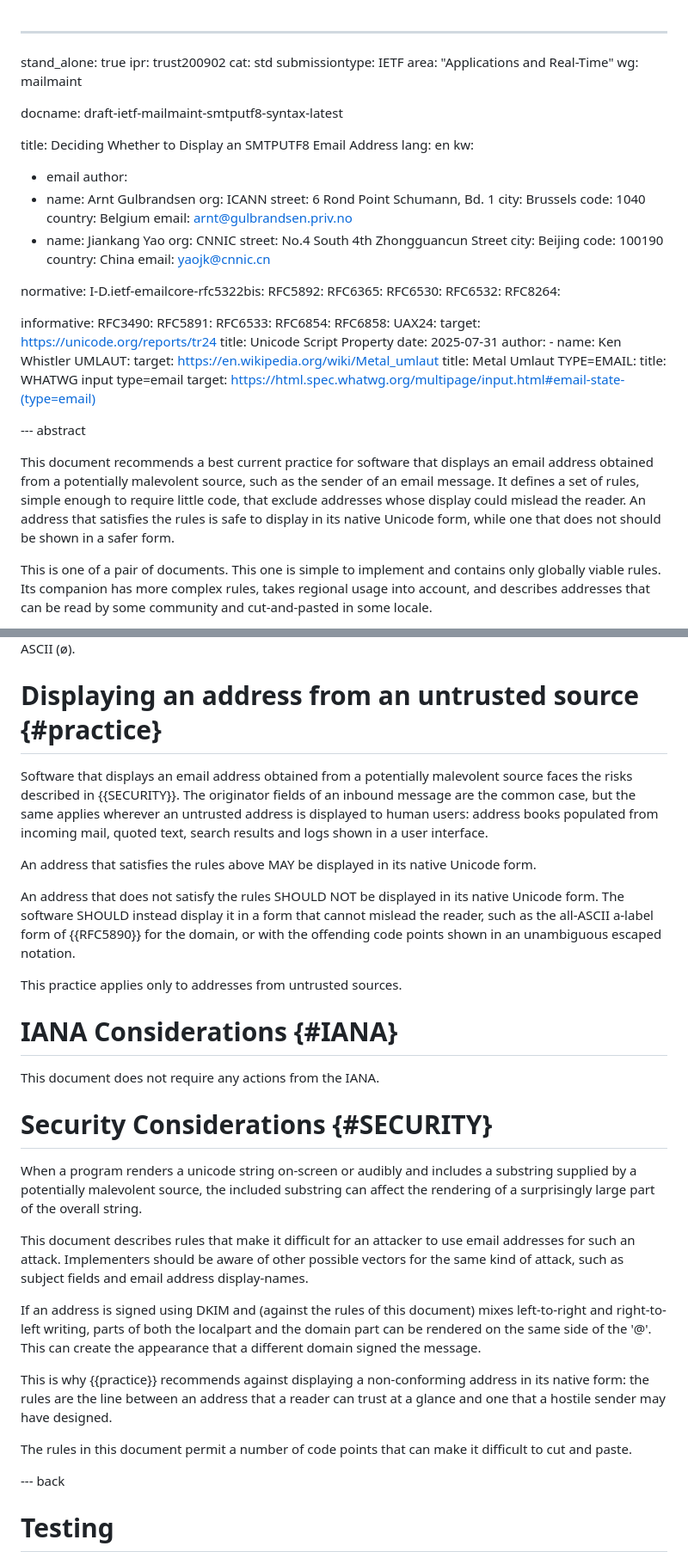
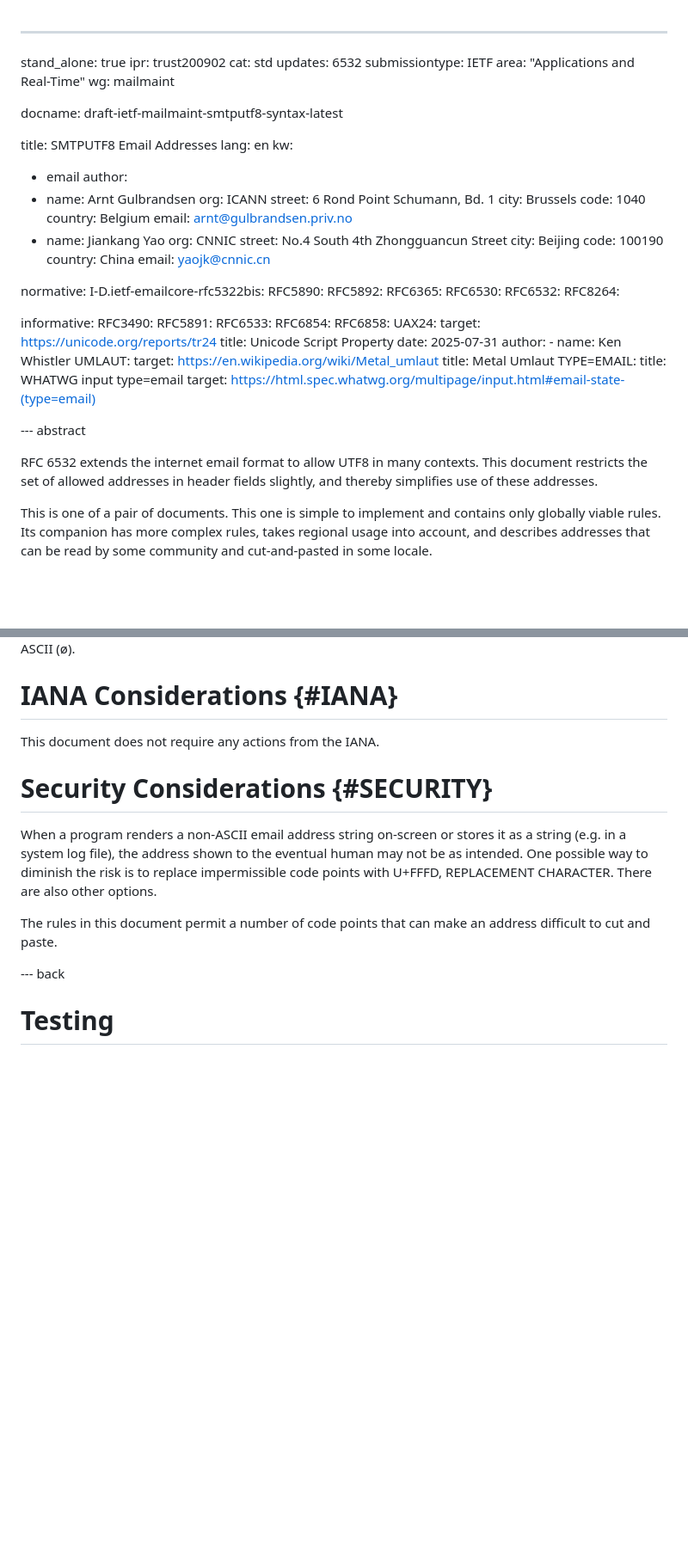
Before and after one commit to arnt/mailmaint-smtputf8, a Markdown page: draft-ietf-mailmaint-smtputf8-syntax.md, 2 parts joined by grey strips. Shown at 86% size. GitHub-like rendering; blank space fills up the shorter version.

```diff
--- a/draft-ietf-mailmaint-smtputf8-syntax.md
+++ b/draft-ietf-mailmaint-smtputf8-syntax.md
@@ -2,13 +2,14 @@
 stand_alone: true
 ipr: trust200902
 cat: std
+updates: 6532
 submissiontype: IETF
 area: "Applications and Real-Time"
 wg: mailmaint
 
 docname: draft-ietf-mailmaint-smtputf8-syntax-latest
 
-title: Deciding Whether to Display an SMTPUTF8 Email Address
+title: SMTPUTF8 Email Addresses
 lang: en
 kw:
   - email
@@ -30,6 +31,7 @@ author:
 
 normative:
   I-D.ietf-emailcore-rfc5322bis:
+  RFC5890:
   RFC5892:
   RFC6365:
   RFC6530:
@@ -58,13 +60,9 @@ informative:
 
 --- abstract
 
-This document recommends a best current practice for software that
-displays an email address obtained from a potentially malevolent
-source, such as the sender of an email message. It defines a set of
-rules, simple enough to require little code, that exclude addresses
-whose display could mislead the reader. An address that satisfies the
-rules is safe to display in its native Unicode form, while one that
-does not should be shown in a safer form.
+RFC 6532 extends the internet email format to allow UTF8 in many
+contexts. This document restricts the set of allowed addresses in
+header fields slightly, and thereby simplifies use of these addresses.
 
 This is one of a pair of documents. This one is simple to implement
 and contains only globally viable rules. Its companion has more
@@ -184,24 +167,4 @@ dømi@dømi.fo is legal because it contains ASCII and Latin, but
 non-ASCII (ø).
-
-# Displaying an address from an untrusted source {#practice}
-
-Software that displays an email address obtained from a potentially
-malevolent source faces the risks described in {{SECURITY}}. The
-originator fields of an inbound message are the common case, but the
-same applies wherever an untrusted address is displayed to human
-users: address books populated from incoming mail, quoted text, search
-results and logs shown in a user interface.
-
-An address that satisfies the rules above MAY be displayed in its
-native Unicode form.
-
-An address that does not satisfy the rules SHOULD NOT be displayed in
-its native Unicode form. The software SHOULD instead display it in a
-form that cannot mislead the reader, such as the all-ASCII a-label form
-of {{RFC5890}} for the domain, or with the offending code points shown
-in an unambiguous escaped notation.
-
-This practice applies only to addresses from untrusted sources.
 
 # IANA Considerations {#IANA}
 
@@ -209,29 +172,14 @@ This document does not require any actions from the IANA.
 
 # Security Considerations {#SECURITY}
 
-When a program renders a unicode string on-screen or audibly and
-includes a substring supplied by a potentially malevolent source, the
-included substring can affect the rendering of a surprisingly large
-part of the overall string.
-
-This document describes rules that make it difficult for an attacker
-to use email addresses for such an attack. Implementers should be
-aware of other possible vectors for the same kind of attack, such as
-subject fields and email address display-names.
-
-If an address is signed using DKIM and (against the rules of this
-document) mixes left-to-right and right-to-left writing, parts of both
-the localpart and the domain part can be rendered on the same side of
-the '@'. This can create the appearance that a different domain signed
-the message.
-
-This is why {{practice}} recommends against displaying a
-non-conforming address in its native form: the rules are the line
-between an address that a reader can trust at a glance and one that a
-hostile sender may have designed.
+When a program renders a non-ASCII email address string on-screen or
+stores it as a string (e.g. in a system log file), the address shown
+to the eventual human may not be as intended. One possible way to
+diminish the risk is to replace impermissible code points with U+FFFD,
+REPLACEMENT CHARACTER. There are also other options.
 
 The rules in this document permit a number of code points that can
-make it difficult to cut and paste.
+make an address difficult to cut and paste.
 
 --- back
 
```
Also changed, not shown: other parts of draft-ietf-mailmaint-smtputf8-syntax.md (+24 -37 lines).
